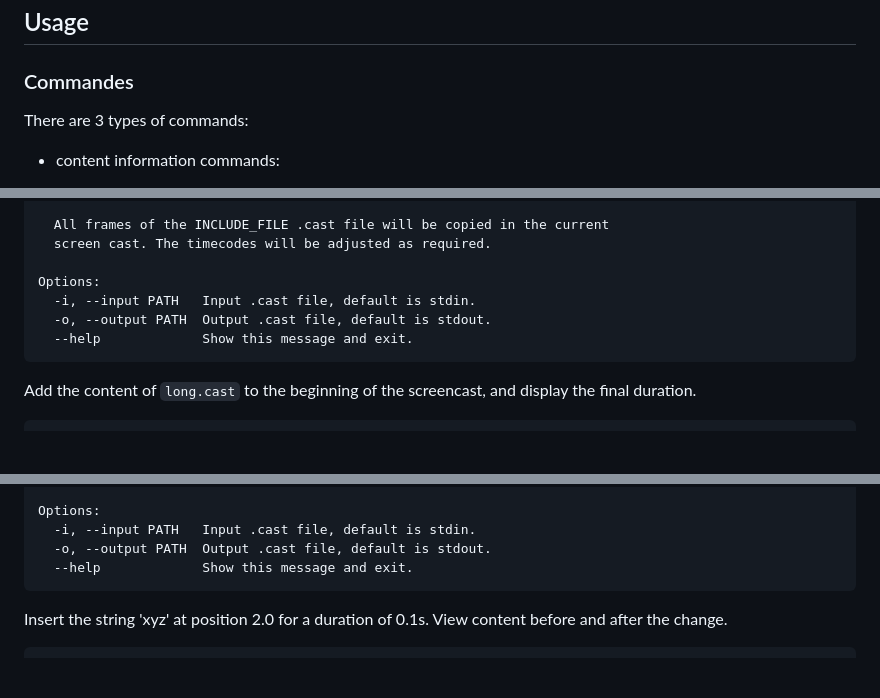
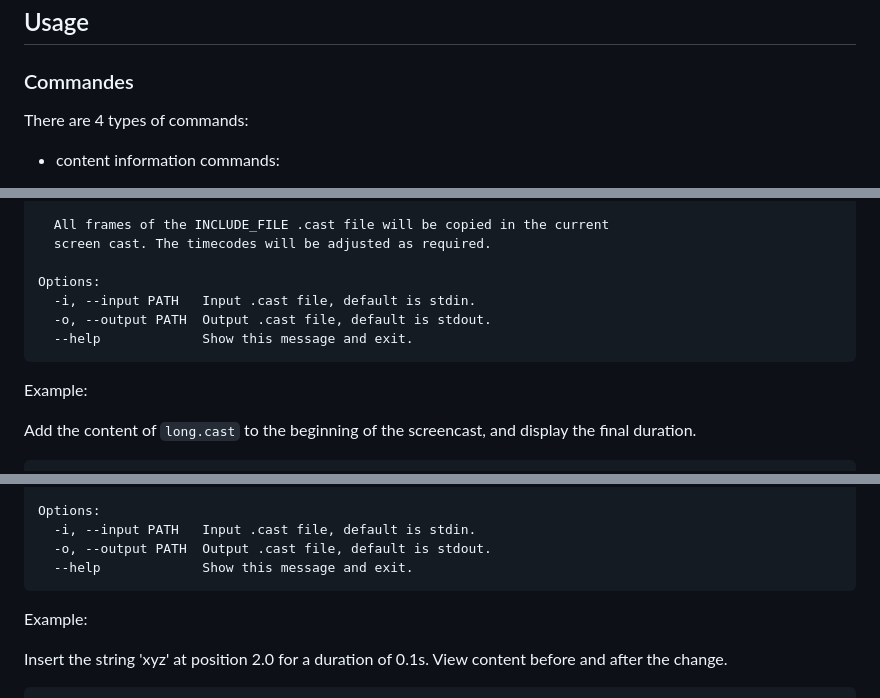
Before and after one commit to jdum/asciinema-scene, a Markdown page: README.md, 3 parts joined by grey strips. GitHub-like rendering; blank space fills up the shorter version.

````diff
--- a/README.md
+++ b/README.md
@@ -37,7 +37,7 @@ uv run pytest
 ### Commandes
 
 
-There are 3 types of commands:
+There are 4 types of commands:
 
 - content information commands:
     - [status](#command-status)
@@ -402,6 +411,8 @@ Options:
   --help             Show this message and exit.
 ```
 
+Example:
+
 Add the content of `long.cast` to the beginning of the screencast, and display the final duration.
 
 ``` bash
@@ -429,6 +440,8 @@ Options:
   -o, --output PATH  Output .cast file, default is stdout.
   --help             Show this message and exit.
 ```
+
+Example:
 
 Insert the string 'xyz' at position 2.0 for a duration of 0.1s. View content before and after the change.
 
````
Also changed, not shown: other parts of README.md (+160 -14 lines).
